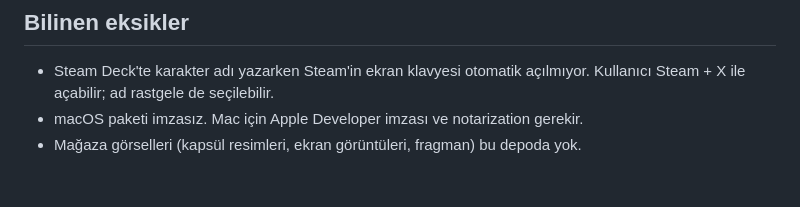
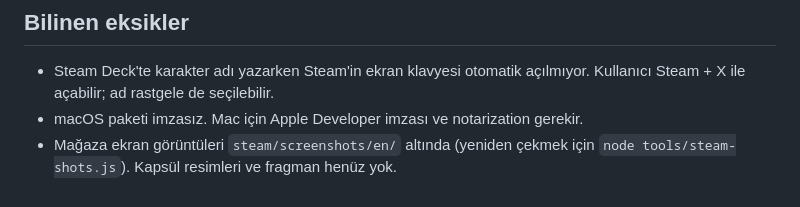
Before and after one commit to bozukartr/dustbound, a Markdown page: desktop/README.md, the part around the change. Rendered like a GitHub page.

Commit message:
desktop README: point to the new store screenshots
Co-Authored-By: Claude Opus 5.5 <noreply@anthropic.com>
Claude-Session: https://claude.ai/code/session_01Au6tgwHFWjH3vRJ7uzovtK

```diff
--- a/desktop/README.md
+++ b/desktop/README.md
@@ -61,4 +61,4 @@ Oyun sayfası `contextIsolation` ve `sandbox` açıkken çalışır; Node erişi
 
 - Steam Deck'te karakter adı yazarken Steam'in ekran klavyesi otomatik açılmıyor. Kullanıcı Steam + X ile açabilir; ad rastgele de seçilebilir.
 - macOS paketi imzasız. Mac için Apple Developer imzası ve notarization gerekir.
-- Mağaza görselleri (kapsül resimleri, ekran görüntüleri, fragman) bu depoda yok.
+- Mağaza ekran görüntüleri `steam/screenshots/en/` altında (yeniden çekmek için `node tools/steam-shots.js`). Kapsül resimleri ve fragman henüz yok.
```
